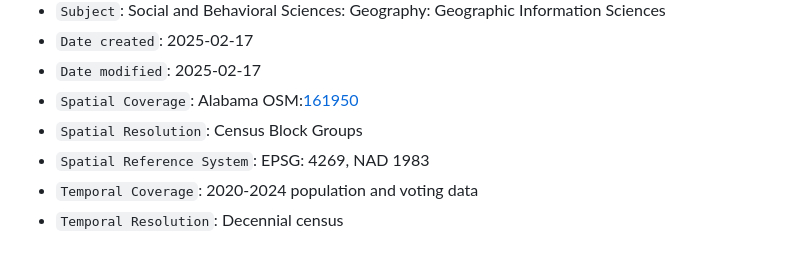
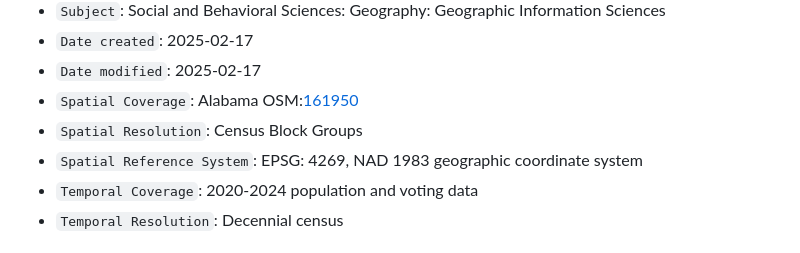
Before and after one commit to padutchfan123/OR-Gerrymander-Alabama, a Markdown page: readme.md, the part around the change. Rendered like a GitHub page.

```diff
--- a/readme.md
+++ b/readme.md
@@ -28,7 +28,7 @@ A graphical abstract of the study could also be included as an image here.
 - `Date modified`: 2025-02-17
 - `Spatial Coverage`: Alabama OSM:[161950](https://www.openstreetmap.org/relation/161950)
 - `Spatial Resolution`: Census Block Groups
-- `Spatial Reference System`: EPSG: 4269, NAD 1983
+- `Spatial Reference System`: EPSG: 4269, NAD 1983 geographic coordinate system
 - `Temporal Coverage`: 2020-2024 population and voting data
 - `Temporal Resolution`: Decennial census
 
```
Also changed, not shown: data/metadata/precincts20.md (added, +27 -0 lines).
